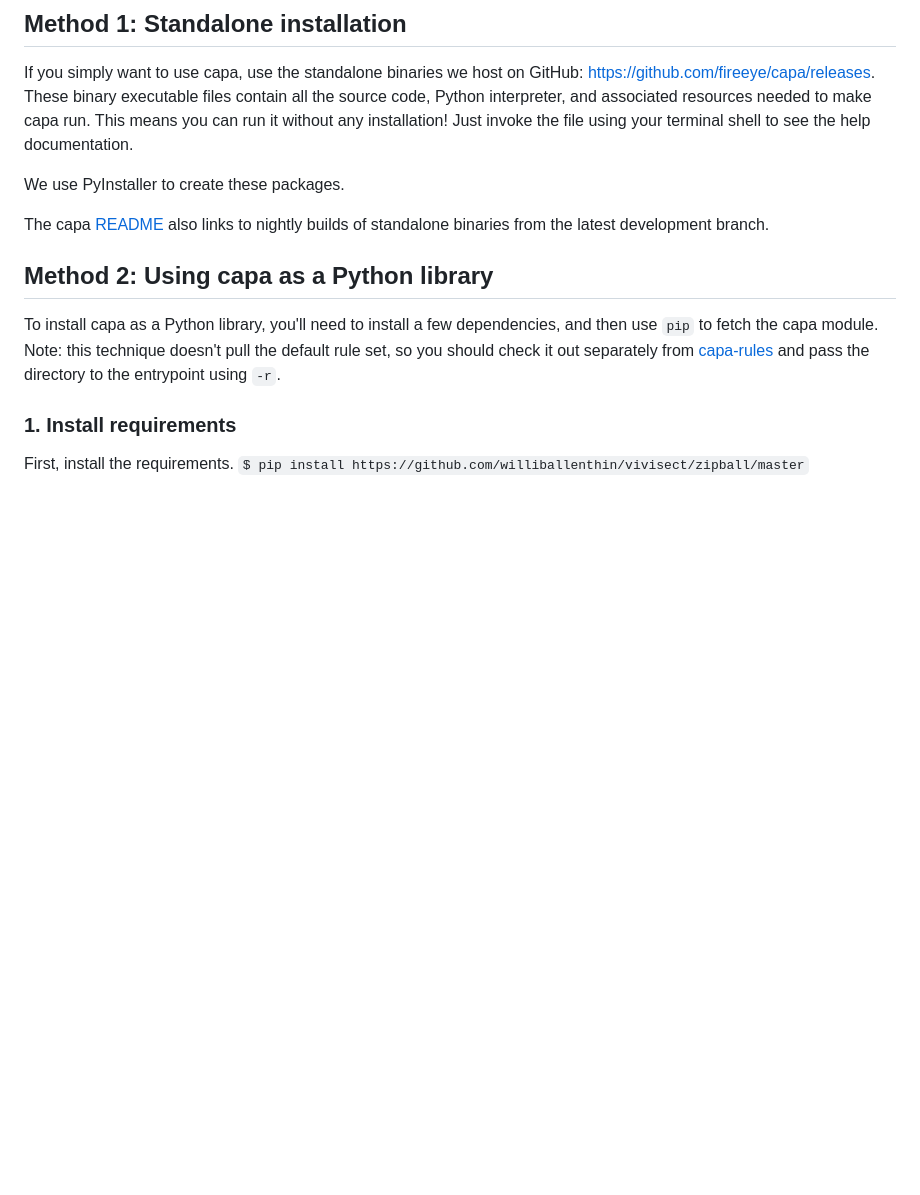
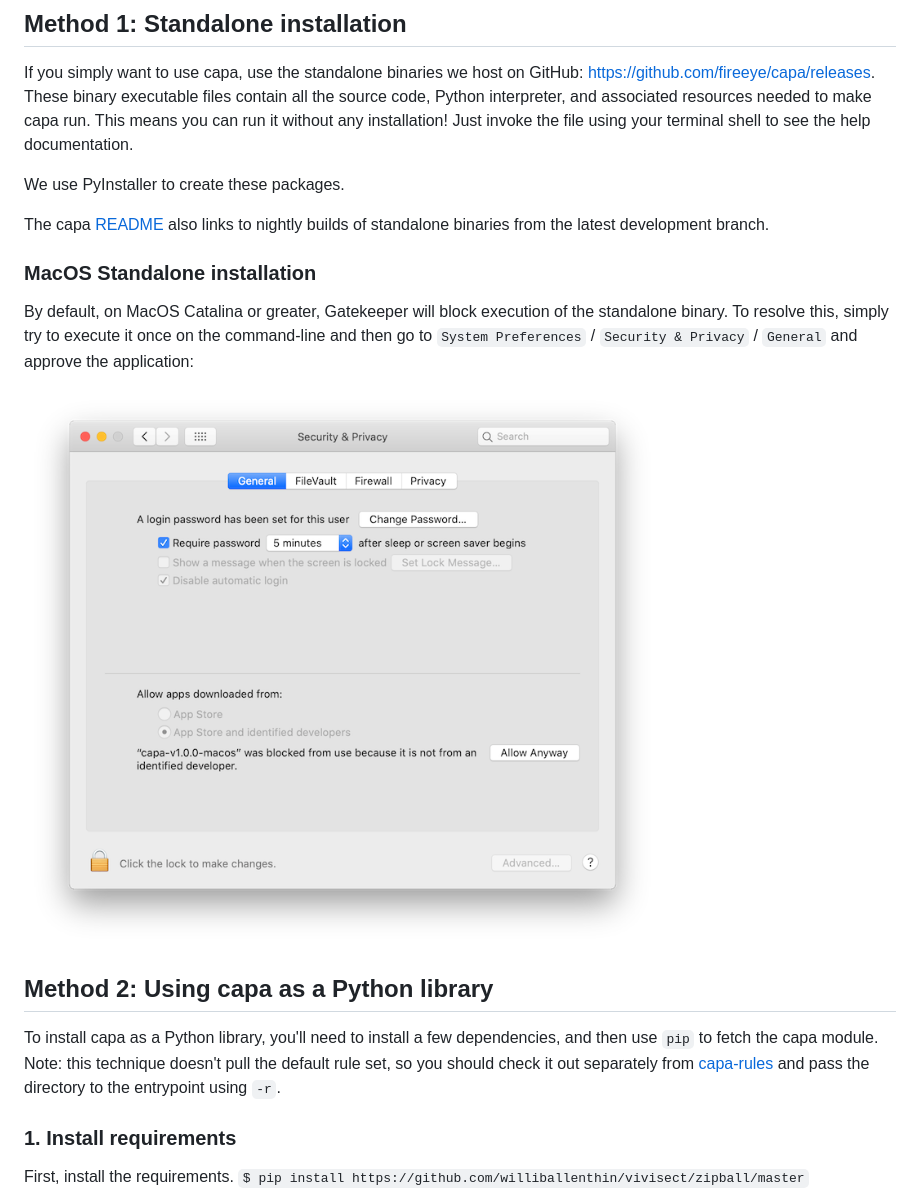
Before and after one commit to mandiant/capa, a Markdown page: doc/installation.md, the part around the change. Drawn GitHub-style; pictures changed too: doc/img/approve.png (added); blank space fills up the shorter version.

Commit message:
add explanation to documentation about bypassing gatekeeper

```diff
--- a/doc/installation.md
+++ b/doc/installation.md
@@ -7,6 +7,12 @@ If you simply want to use capa, use the standalone binaries we host on GitHub: h
 We use PyInstaller to create these packages.
 
 The capa [README](../README.md#download) also links to nightly builds of standalone binaries from the latest development branch.
+
+### MacOS Standalone installation
+
+By default, on MacOS Catalina or greater, Gatekeeper will block execution of the standalone binary. To resolve this, simply try to execute it once on the command-line and then go to `System Preferences` / `Security & Privacy` / `General` and approve the application:
+
+![approve dialog](img/approve.png)
 
 ## Method 2: Using capa as a Python library
 To install capa as a Python library, you'll need to install a few dependencies, and then use `pip` to fetch the capa module.
```
